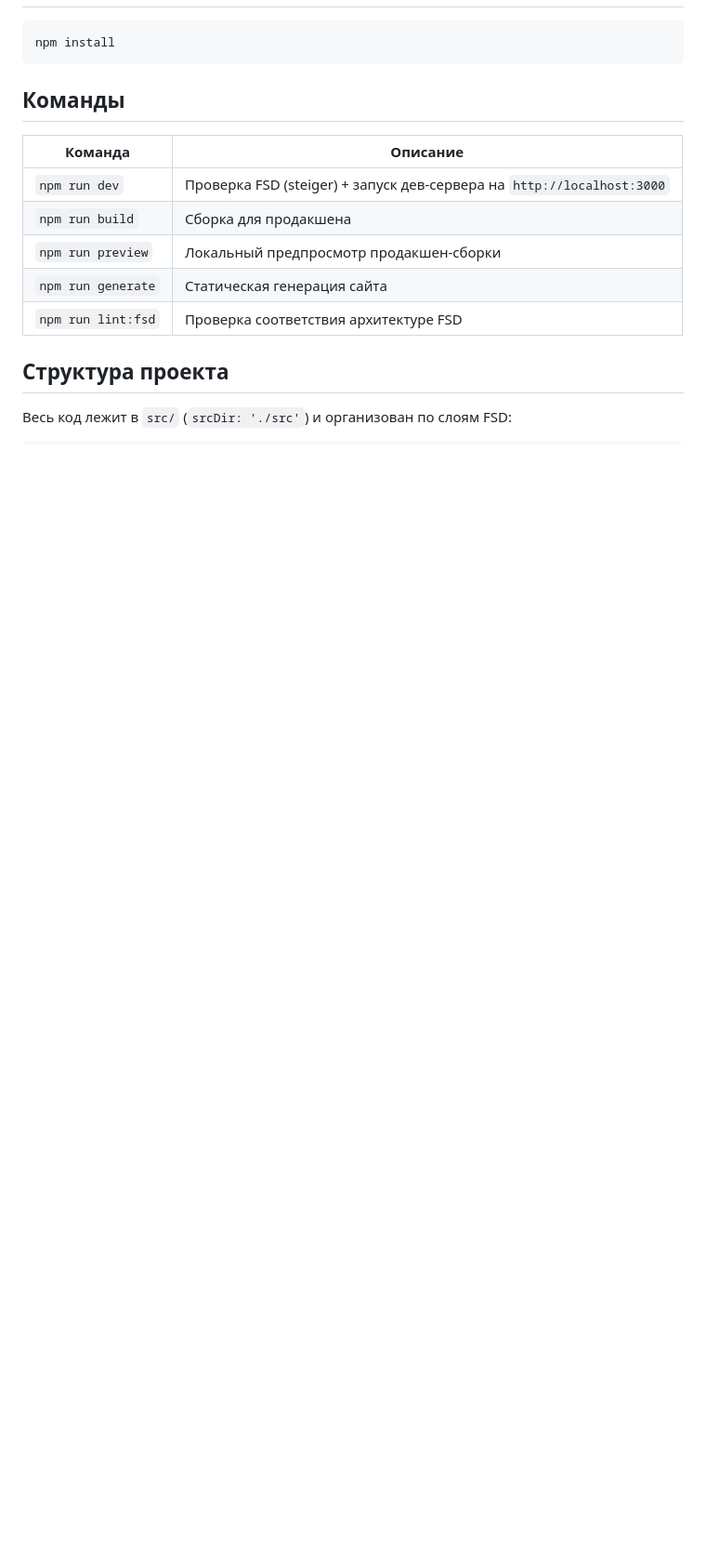
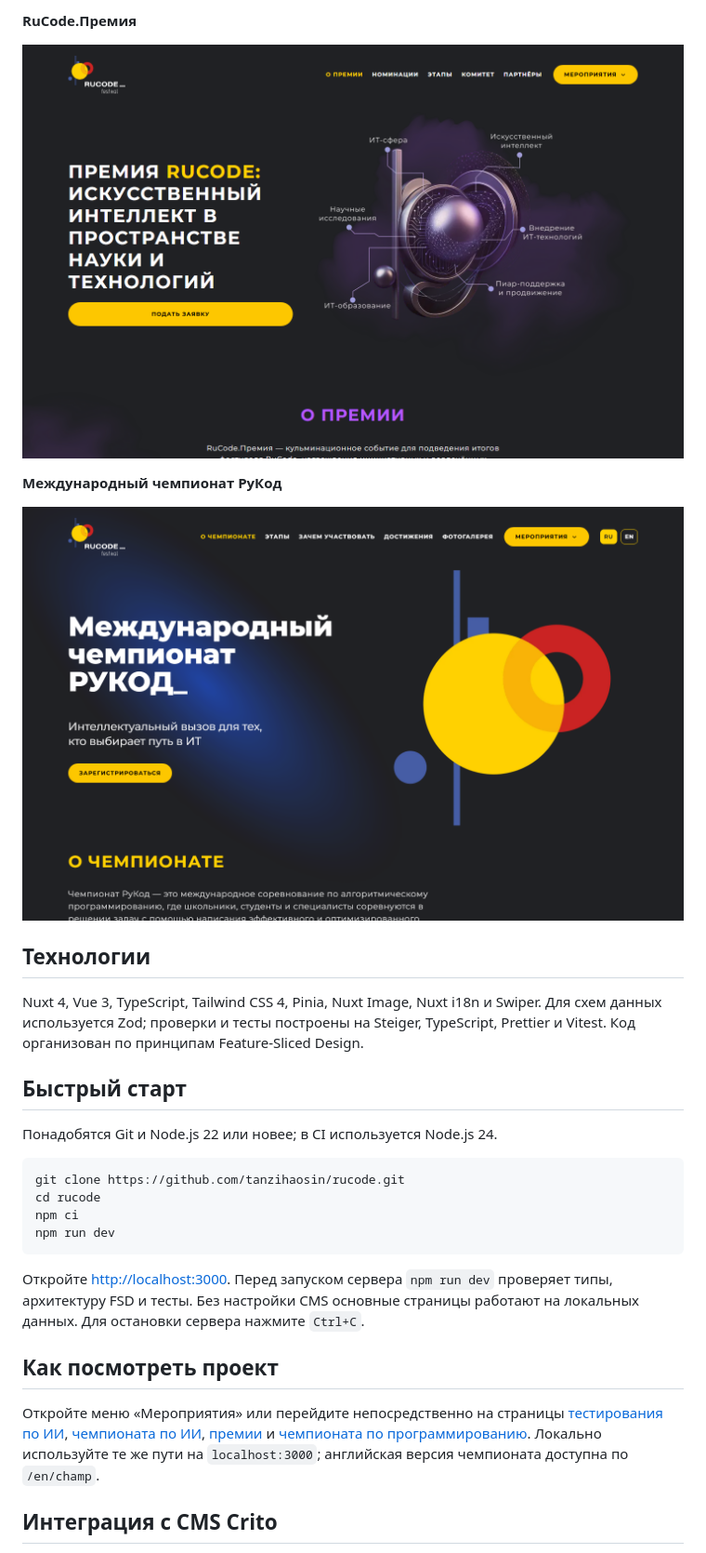
Before and after one commit to tanzihaosin/rucode, a Markdown page: README.md, the part around one of its changes. Shown at 93% size. GitHub-like rendering; pictures changed too: docs/screenshots/award.png (added), docs/screenshots/champ.png (added); blank space fills up the shorter version.

````diff
--- a/README.md
+++ b/README.md
@@ -26,19 +28,31 @@
+**RuCode.Премия**
+
+![Страница премии RuCode](docs/screenshots/award.png)
+
+**Международный чемпионат РуКод**
+
+![Страница чемпионата по алгоритмическому программированию](docs/screenshots/champ.png)
+
+## Технологии
+
+Nuxt 4, Vue 3, TypeScript, Tailwind CSS 4, Pinia, Nuxt Image, Nuxt i18n и Swiper. Для схем данных используется Zod; проверки и тесты построены на Steiger, TypeScript, Prettier и Vitest. Код организован по принципам Feature-Sliced Design.
+
+## Быстрый старт
+
+Понадобятся Git и Node.js 22 или новее; в CI используется Node.js 24.
 
 ```bash
-npm install
+git clone https://github.com/tanzihaosin/rucode.git
+cd rucode
+npm ci
+npm run dev
 ```
 
-## Команды
+Откройте <http://localhost:3000>. Перед запуском сервера `npm run dev` проверяет типы, архитектуру FSD и тесты. Без настройки CMS основные страницы работают на локальных данных. Для остановки сервера нажмите `Ctrl+C`.
 
-| Команда            | Описание                                                               |
-| ------------------ | ---------------------------------------------------------------------- |
-| `npm run dev`      | Проверка FSD (steiger) + запуск дев-сервера на `http://localhost:3000` |
-| `npm run build`    | Сборка для продакшена                                                  |
-| `npm run preview`  | Локальный предпросмотр продакшен-сборки                                |
-| `npm run generate` | Статическая генерация сайта                                            |
-| `npm run lint:fsd` | Проверка соответствия архитектуре FSD                                  |
+## Как посмотреть проект
 
-## Структура проекта
+Откройте меню «Мероприятия» или перейдите непосредственно на страницы [тестирования по ИИ](https://rucode.net/aitesting), [чемпионата по ИИ](https://rucode.net/ai_champ), [премии](https://rucode.net/award2026) и [чемпионата по программированию](https://rucode.net/champ). Локально используйте те же пути на `localhost:3000`; английская версия чемпионата доступна по `/en/champ`.
 
-Весь код лежит в `src/` (`srcDir: './src'`) и организован по слоям FSD:
+## Интеграция с CMS Crito
 
````
Also changed, not shown: other parts of README.md (+62 -45 lines), docs/screenshots/ai-champ.png (added), docs/screenshots/aitesting.png (added), 1 other file.
